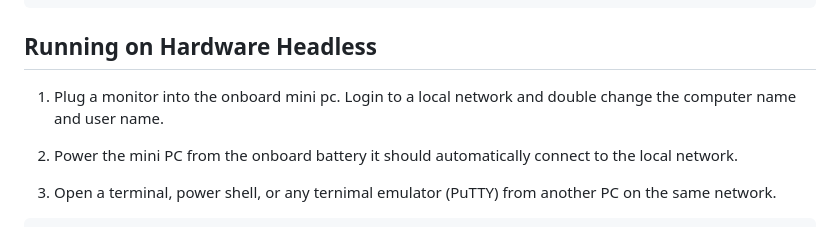
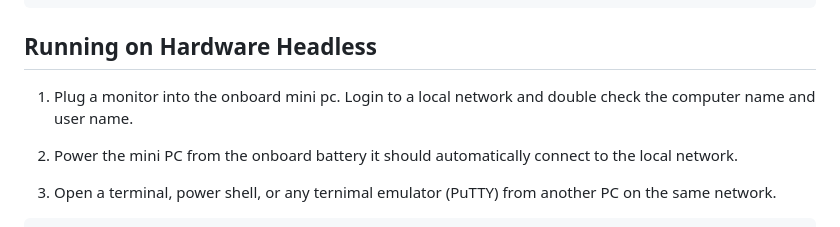
Before and after one commit to bridgedp/hunter_bipedal_control, a Markdown page: README.md, the part around the change. GitHub-like rendering.

```diff
--- a/README.md
+++ b/README.md
@@ -155,7 +155,7 @@ if __name__ == '__main__':
 
 ## Running on Hardware Headless
 
-1. Plug a monitor into the onboard mini pc. Login to a local network and double change the computer name and user name.
+1. Plug a monitor into the onboard mini pc. Login to a local network and double check the computer name and user name.
 
 2. Power the mini PC from the onboard battery it should automatically connect to the local network.
 
```
